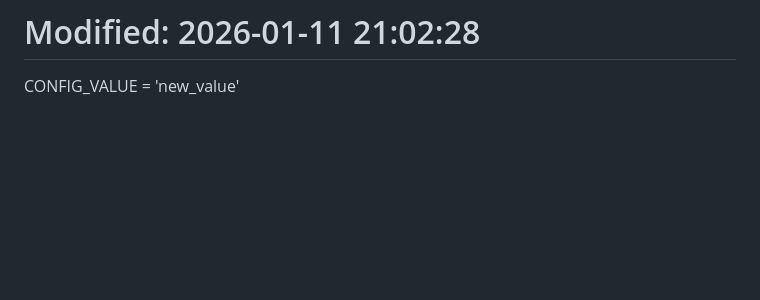
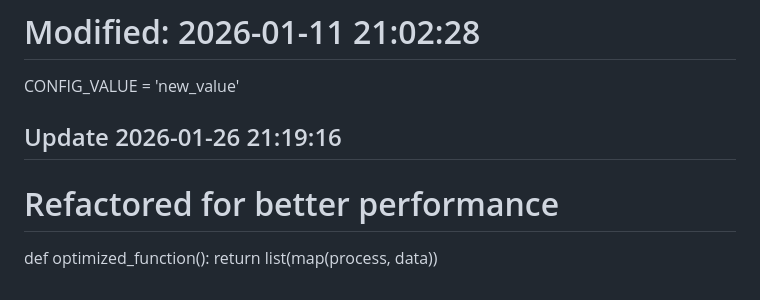
Before and after one commit to maxxunit1/web-dashboard-app, a Markdown page: README.md, the part around the change. GitHub-like rendering; blank space fills up the shorter version.

```diff
--- a/README.md
+++ b/README.md
@@ -188,3 +188,8 @@ async def async_operation():
 ## Update 2026-01-11 21:02:28
 # Modified: 2026-01-11 21:02:28
 CONFIG_VALUE = 'new_value'
+
+## Update 2026-01-26 21:19:16
+# Refactored for better performance
+def optimized_function():
+    return list(map(process, data))
```
